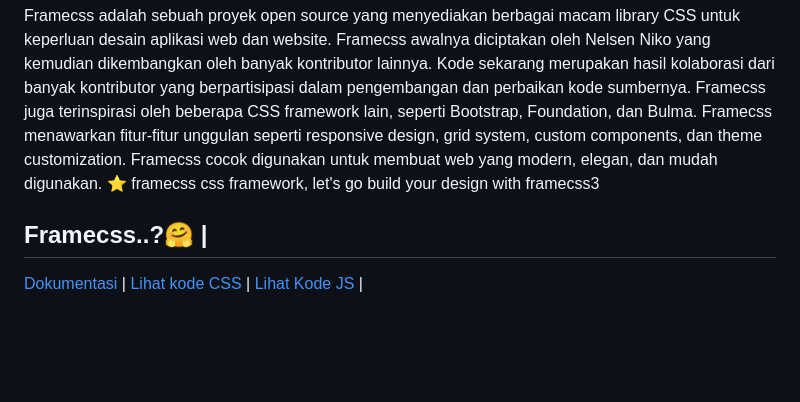
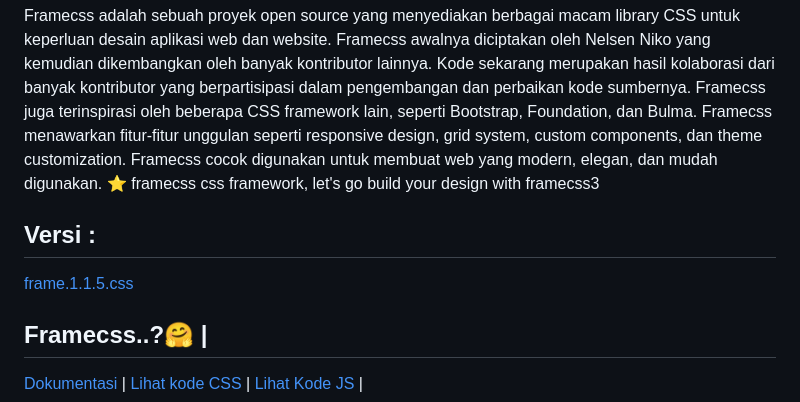
Before and after one commit to nelsenpro/framecss, a Markdown page: README.md, the part around the change. GitHub-like rendering; blank space fills up the shorter version.

```diff
--- a/README.md
+++ b/README.md
@@ -3,6 +3,8 @@
 #### Framecss Sebuah Proyek Kerjasama
 Framecss adalah sebuah proyek open source yang menyediakan berbagai macam library CSS untuk keperluan desain aplikasi web dan website. Framecss awalnya diciptakan oleh Nelsen Niko yang kemudian dikembangkan oleh banyak kontributor lainnya. Kode sekarang  merupakan hasil kolaborasi dari banyak kontributor yang berpartisipasi dalam pengembangan dan perbaikan kode sumbernya. Framecss juga terinspirasi oleh beberapa CSS framework lain, seperti Bootstrap, Foundation, dan Bulma. Framecss menawarkan fitur-fitur unggulan seperti responsive design, grid system, custom components, dan theme customization. Framecss cocok digunakan untuk membuat web yang modern, elegan, dan mudah digunakan.
 ⭐ framecss css framework, let's go build your design with framecss3
+## Versi :
+[frame.1.1.5.css]()
 ## Framecss..?🤗 |
 [Dokumentasi](https://lzazyhmf1gqglz0hvjcgzq.on.drv.tw/docs.html) | [Lihat kode CSS](https://cdn.jsdelivr.net/gh/nelsenpro/framecss/data/frame.min.css) | [Lihat Kode JS](https://cdn.jsdelivr.net/gh/nelsenpro/framecss/data/frame.min.js) |
 
```
